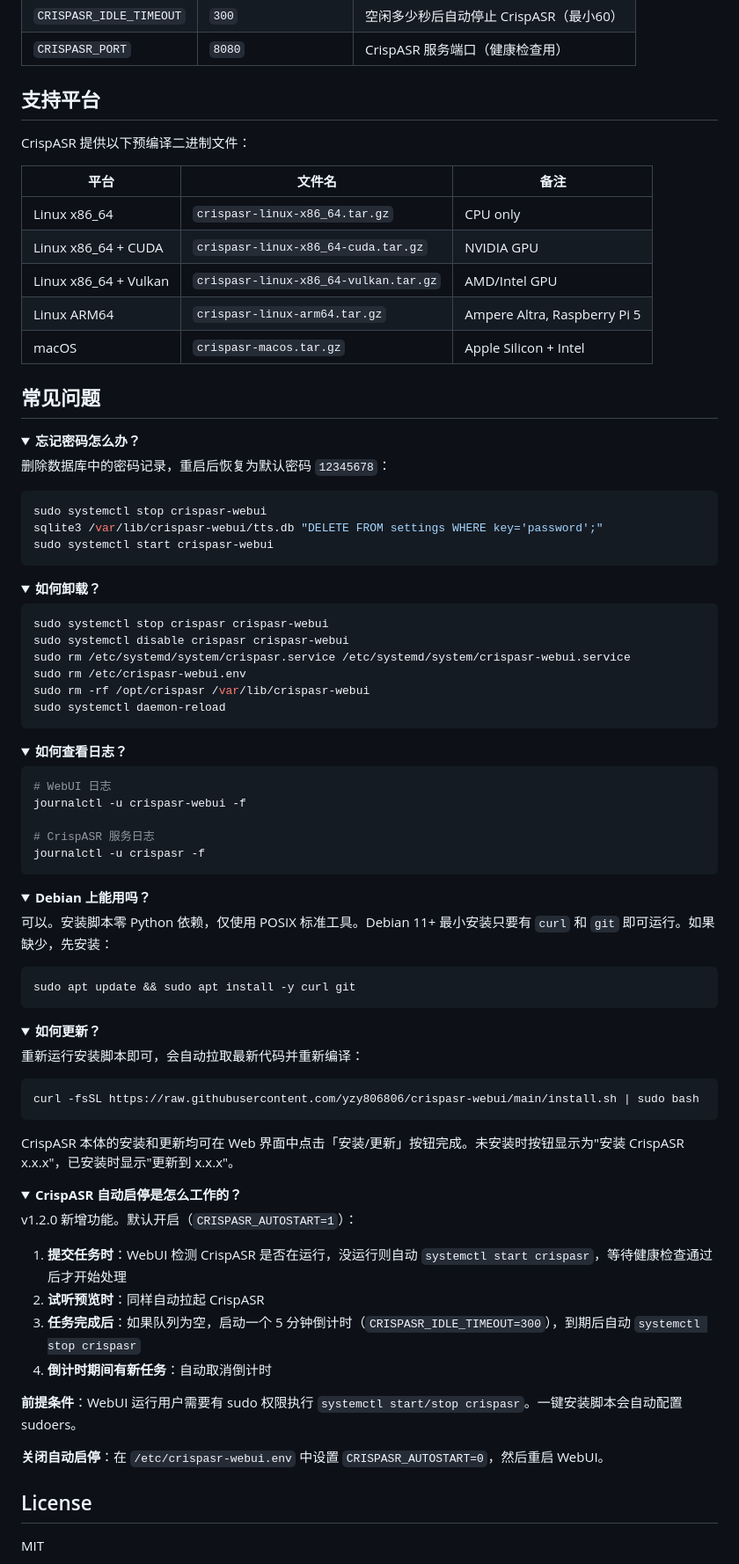
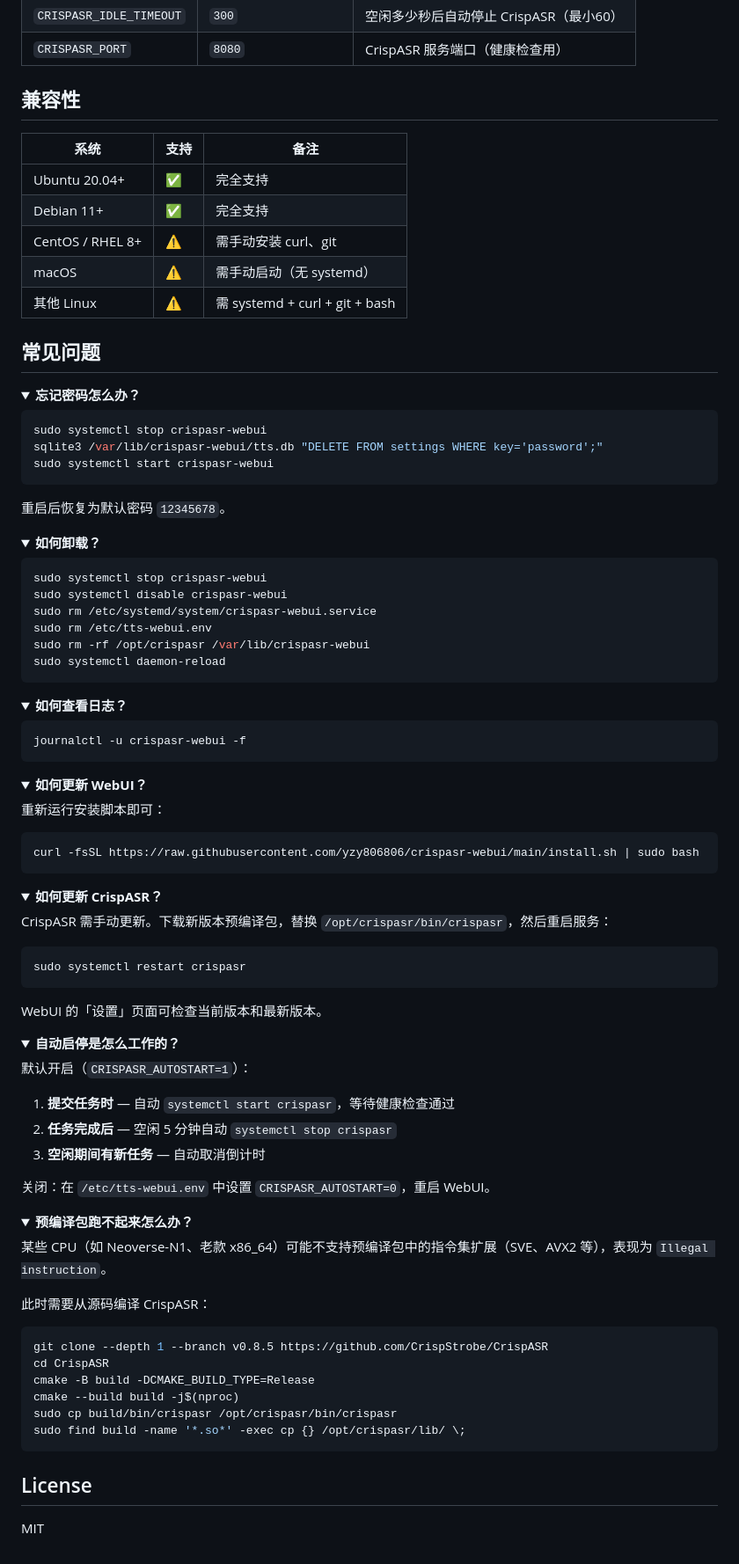
Before and after one commit to yzy806806/crispasr-webui, a Markdown page: README.md, the part around one of its changes. Shown at 88% size. GitHub-like rendering; folded sections open.

````diff
--- a/README.md
+++ b/README.md
@@ -134,40 +112,38 @@ CRISPASR_DIR=/opt/crispasr ./crispasr-webui
 | `CRISPASR_IDLE_TIMEOUT` | `300` | 空闲多少秒后自动停止 CrispASR（最小60） |
 | `CRISPASR_PORT` | `8080` | CrispASR 服务端口（健康检查用） |
 
-## 支持平台
+## 兼容性
 
-CrispASR 提供以下预编译二进制文件：
-
-| 平台 | 文件名 | 备注 |
-|------|--------|------|
-| Linux x86_64 | `crispasr-linux-x86_64.tar.gz` | CPU only |
-| Linux x86_64 + CUDA | `crispasr-linux-x86_64-cuda.tar.gz` | NVIDIA GPU |
-| Linux x86_64 + Vulkan | `crispasr-linux-x86_64-vulkan.tar.gz` | AMD/Intel GPU |
-| Linux ARM64 | `crispasr-linux-arm64.tar.gz` | Ampere Altra, Raspberry Pi 5 |
-| macOS | `crispasr-macos.tar.gz` | Apple Silicon + Intel |
+| 系统 | 支持 | 备注 |
+|------|------|------|
+| Ubuntu 20.04+ | ✅ | 完全支持 |
+| Debian 11+ | ✅ | 完全支持 |
+| CentOS / RHEL 8+ | ⚠️ | 需手动安装 curl、git |
+| macOS | ⚠️ | 需手动启动（无 systemd） |
+| 其他 Linux | ⚠️ | 需 systemd + curl + git + bash |
 
 ## 常见问题
 
 <details>
 <summary><strong>忘记密码怎么办？</strong></summary>
 
-删除数据库中的密码记录，重启后恢复为默认密码 `12345678`：
-
 ```bash
 sudo systemctl stop crispasr-webui
 sqlite3 /var/lib/crispasr-webui/tts.db "DELETE FROM settings WHERE key='password';"
 sudo systemctl start crispasr-webui
 ```
+
+重启后恢复为默认密码 `12345678`。
 </details>
 
 <details>
 <summary><strong>如何卸载？</strong></summary>
 
 ```bash
-sudo systemctl stop crispasr crispasr-webui
-sudo systemctl disable crispasr crispasr-webui
-sudo rm /etc/systemd/system/crispasr.service /etc/systemd/system/crispasr-webui.service
-sudo rm /etc/crispasr-webui.env
+sudo systemctl stop crispasr-webui
+sudo systemctl disable crispasr-webui
+sudo rm /etc/systemd/system/crispasr-webui.service
+sudo rm /etc/tts-webui.env
 sudo rm -rf /opt/crispasr /var/lib/crispasr-webui
 sudo systemctl daemon-reload
 ```
@@ -177,49 +153,59 @@ sudo systemctl daemon-reload
 <summary><strong>如何查看日志？</strong></summary>
 
 ```bash
-# WebUI 日志
 journalctl -u crispasr-webui -f
-
-# CrispASR 服务日志
-journalctl -u crispasr -f
 ```
 </details>
 
 <details>
-<summary><strong>Debian 上能用吗？</strong></summary>
+<summary><strong>如何更新 WebUI？</strong></summary>
 
-可以。安装脚本零 Python 依赖，仅使用 POSIX 标准工具。Debian 11+ 最小安装只要有 `curl` 和 `git` 即可运行。如果缺少，先安装：
+重新运行安装脚本即可：
 
 ```bash
-sudo apt update && sudo apt install -y curl git
+curl -fsSL https://raw.githubusercontent.com/yzy806806/crispasr-webui/main/install.sh | sudo bash
 ```
 </details>
 
 <details>
-<summary><strong>如何更新？</strong></summary>
+<summary><strong>如何更新 CrispASR？</strong></summary>
 
-重新运行安装脚本即可，会自动拉取最新代码并重新编译：
+CrispASR 需手动更新。下载新版本预编译包，替换 `/opt/crispasr/bin/crispasr`，然后重启服务：
 
 ```bash
-curl -fsSL https://raw.githubusercontent.com/yzy806806/crispasr-webui/main/install.sh | sudo bash
+sudo systemctl restart crispasr
 ```
 
-CrispASR 本体的安装和更新均可在 Web 界面中点击「安装/更新」按钮完成。未安装时按钮显示为"安装 CrispASR x.x.x"，已安装时显示"更新到 x.x.x"。
+WebUI 的「设置」页面可检查当前版本和最新版本。
 </details>
 
 <details>
-<summary><strong>CrispASR 自动启停是怎么工作的？</strong></summary>
+<summary><strong>自动启停是怎么工作的？</strong></summary>
 
-v1.2.0 新增功能。默认开启（`CRISPASR_AUTOSTART=1`）：
+默认开启（`CRISPASR_AUTOSTART=1`）：
 
-1. **提交任务时**：WebUI 检测 CrispASR 是否在运行，没运行则自动 `systemctl start crispasr`，等待健康检查通过后才开始处理
-2. **试听预览时**：同样自动拉起 CrispASR
-3. **任务完成后**：如果队列为空，启动一个 5 分钟倒计时（`CRISPASR_IDLE_TIMEOUT=300`），到期后自动 `systemctl stop crispasr`
-4. **倒计时期间有新任务**：自动取消倒计时
+1. **提交任务时** — 自动 `systemctl start crispasr`，等待健康检查通过
+2. **任务完成后** — 空闲 5 分钟自动 `systemctl stop crispasr`
+3. **空闲期间有新任务** — 自动取消倒计时
 
-**前提条件**：WebUI 运行用户需要有 sudo 权限执行 `systemctl start/stop crispasr`。一键安装脚本会自动配置 sudoers。
+关闭：在 `/etc/tts-webui.env` 中设置 `CRISPASR_AUTOSTART=0`，重启 WebUI。
+</details>
 
-**关闭自动启停**：在 `/etc/crispasr-webui.env` 中设置 `CRISPASR_AUTOSTART=0`，然后重启 WebUI。
+<details>
+<summary><strong>预编译包跑不起来怎么办？</strong></summary>
+
+某些 CPU（如 Neoverse-N1、老款 x86_64）可能不支持预编译包中的指令集扩展（SVE、AVX2 等），表现为 `Illegal instruction`。
+
+此时需要从源码编译 CrispASR：
+
+```bash
+git clone --depth 1 --branch v0.8.5 https://github.com/CrispStrobe/CrispASR
+cd CrispASR
+cmake -B build -DCMAKE_BUILD_TYPE=Release
+cmake --build build -j$(nproc)
+sudo cp build/bin/crispasr /opt/crispasr/bin/crispasr
+sudo find build -name '*.so*' -exec cp {} /opt/crispasr/lib/ \;
+```
 </details>
 
 ## License
````
Also changed, not shown: other parts of README.md (+43 -65 lines).
